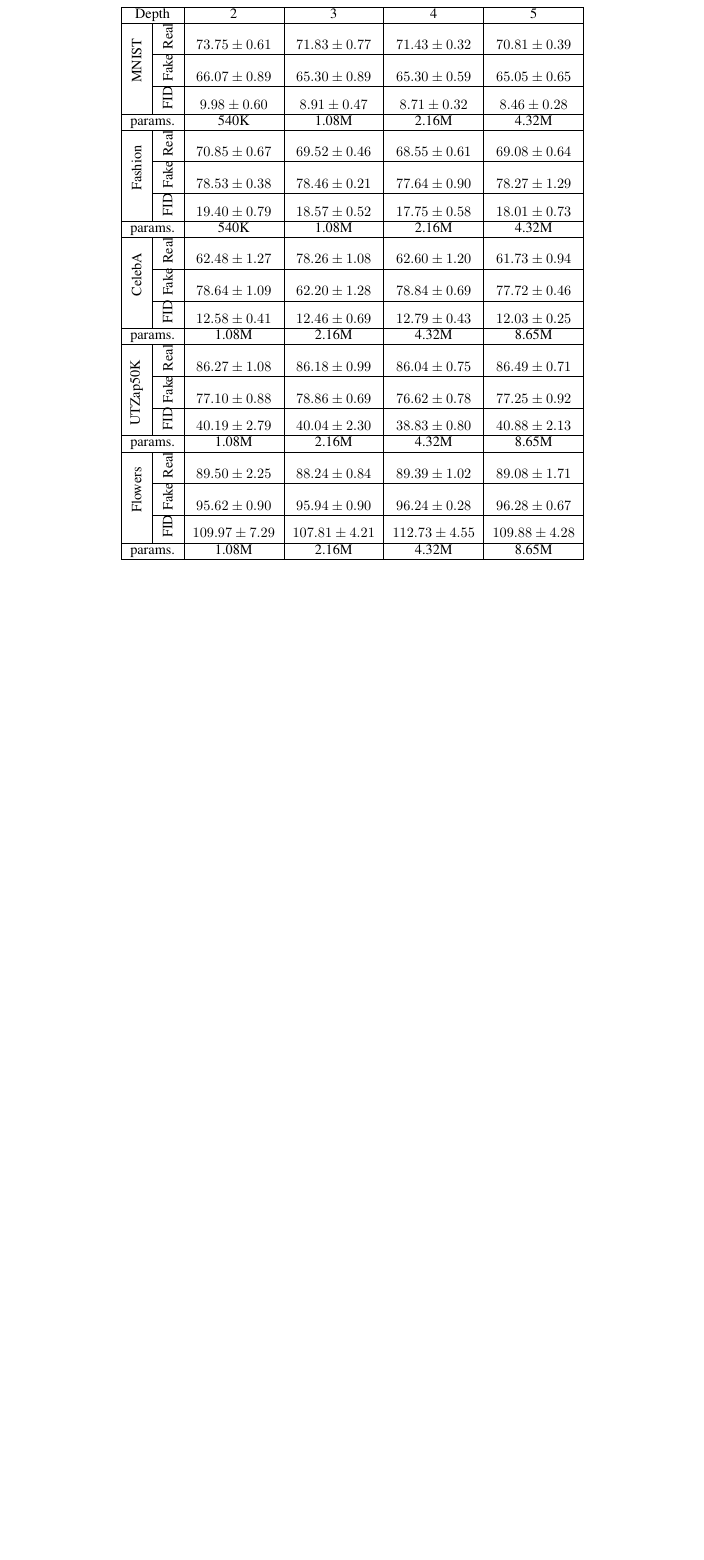
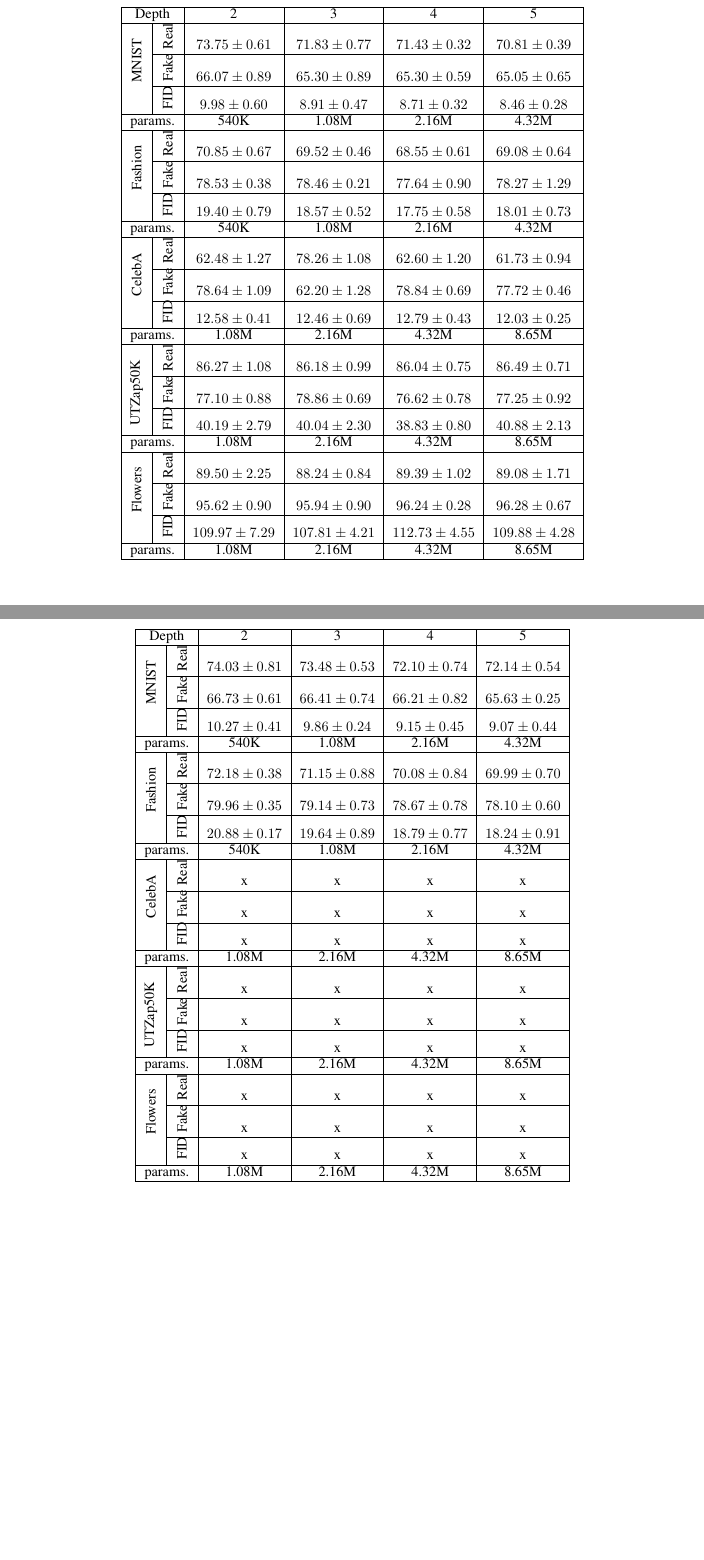
Before and after one commit to alper111/ms-thesis, a LaTeX document (sonuclar/main.tex): part of page 3 of 7 before the commit and two parts of pages 3 and 4 of 8 after it, the two joined at a grey line, cut so that both start at the same text, the shorter picture padded with empty space. Compiled offline with pdfLaTeX.

Commit message:
add 100 dim mnist fashion results

```diff
--- a/sonuclar/main.tex
+++ b/sonuclar/main.tex
@@ -196,3 +196,55 @@
 
 \begin{table}[H]
 \begin{center}
+\caption{HME with linear experts for different tree depths. $dim(\boldsymbol{z})$ is fixed to 100.}
+\begin{tabular}{|c|c|c|c|c|c|}
+\hline
+\multicolumn{2}{|c|}{Depth} & 2 & 3 & 4 & 5 \\
+\hline
+\multirow{3}{*}{\rotatebox{90}{MNIST}}
+& \rotatebox{90}{Real} & $74.03 \pm 0.81$ & $73.48 \pm 0.53$ & $72.10 \pm 0.74$ & $72.14 \pm 0.54$ \\
+\cline{2-6}
+& \rotatebox{90}{Fake} & $66.73 \pm 0.61$ & $66.41 \pm 0.74$ & $66.21 \pm 0.82$ & $65.63 \pm 0.25$ \\
+\cline{2-6}
+& \rotatebox{90}{FID} & $10.27 \pm 0.41$ & $9.86 \pm 0.24$ & $9.15 \pm 0.45$ & $9.07 \pm 0.44$ \\
+\hline
+\multicolumn{2}{|c|}{params.} & 540K & 1.08M & 2.16M & 4.32M \\
+\hline
+\multirow{3}{*}{\rotatebox{90}{Fashion}}
+& \rotatebox{90}{Real} & $72.18 \pm 0.38$ & $71.15 \pm 0.88$ & $70.08 \pm 0.84$ & $69.99 \pm 0.70$ \\
+\cline{2-6}
+& \rotatebox{90}{Fake} & $79.96 \pm 0.35$ & $79.14 \pm 0.73$ & $78.67 \pm 0.78$ & $78.10 \pm 0.60$ \\
+\cline{2-6}
+& \rotatebox{90}{FID} & $20.88 \pm 0.17$ & $19.64 \pm 0.89$ & $18.79 \pm 0.77$ & $18.24 \pm 0.91$ \\
+\hline
+\multicolumn{2}{|c|}{params.} & 540K & 1.08M & 2.16M & 4.32M \\
+\hline
+\multirow{3}{*}{\rotatebox{90}{CelebA}}
+& \rotatebox{90}{Real} & x & x & x & x \\
+\cline{2-6}
+& \rotatebox{90}{Fake} & x & x & x & x \\
+\cline{2-6}
+& \rotatebox{90}{FID} & x & x & x & x \\
+\hline
+\multicolumn{2}{|c|}{params.} & 1.08M & 2.16M & 4.32M & 8.65M \\
+\hline
+\multirow{3}{*}{\rotatebox{90}{UTZap50K}}
+& \rotatebox{90}{Real} & x & x & x & x \\
+\cline{2-6}
+& \rotatebox{90}{Fake} & x & x & x & x \\
+\cline{2-6}
+& \rotatebox{90}{FID} & x & x & x & x \\
+\hline
+\multicolumn{2}{|c|}{params.} & 1.08M & 2.16M & 4.32M & 8.65M \\
+\hline
+\multirow{3}{*}{\rotatebox{90}{Flowers}}
+& \rotatebox{90}{Real} & x & x & x & x \\
+\cline{2-6}
+& \rotatebox{90}{Fake} & x & x & x & x \\
+\cline{2-6}
+& \rotatebox{90}{FID} & x & x & x & x \\
+\hline
+\multicolumn{2}{|c|}{params.} & 1.08M & 2.16M & 4.32M & 8.65M \\
+\hline
+\end{tabular}
+\end{center}
```
Also changed, not shown: sonuclar/main.tex (4 more changed lines).
